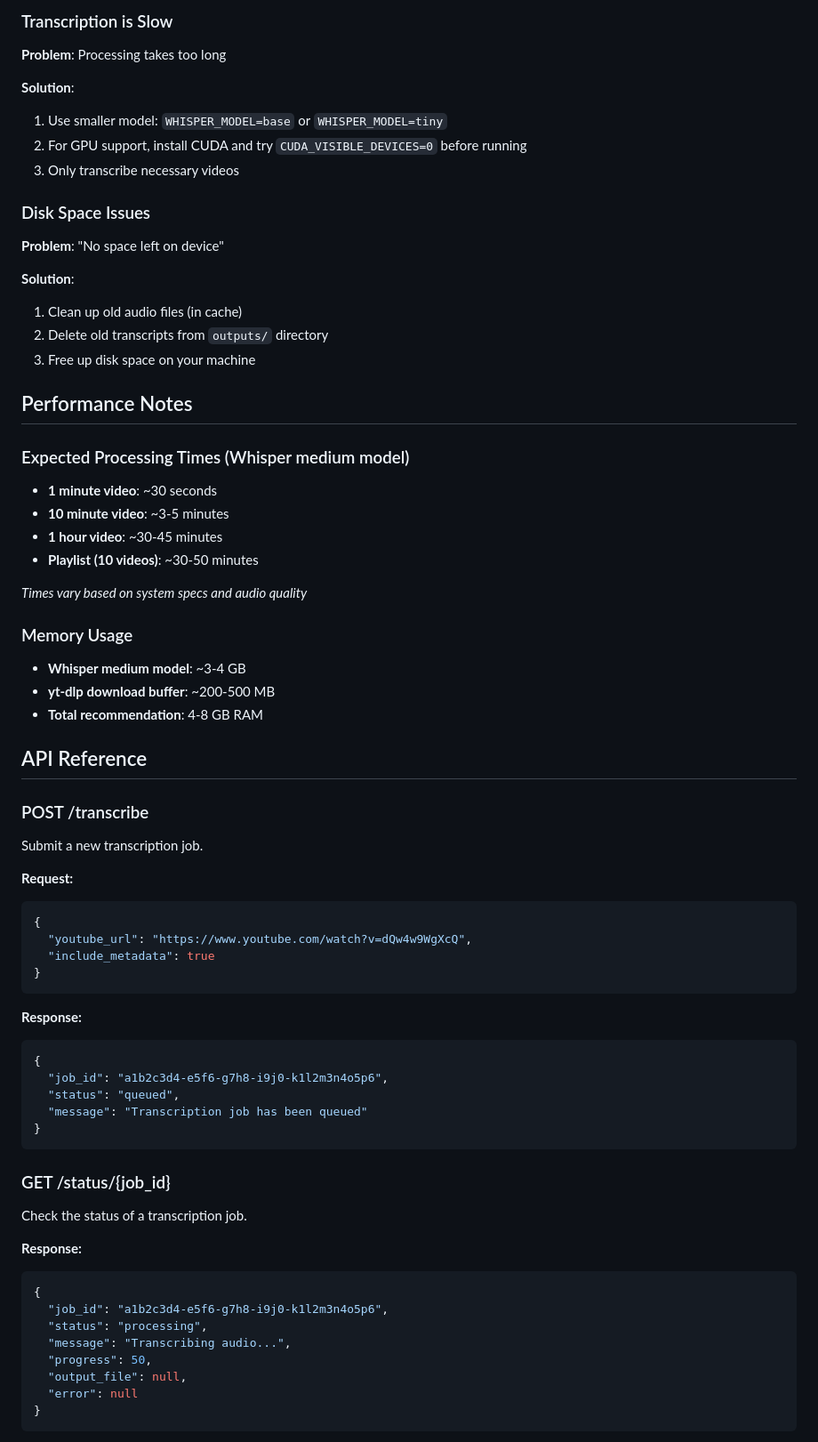
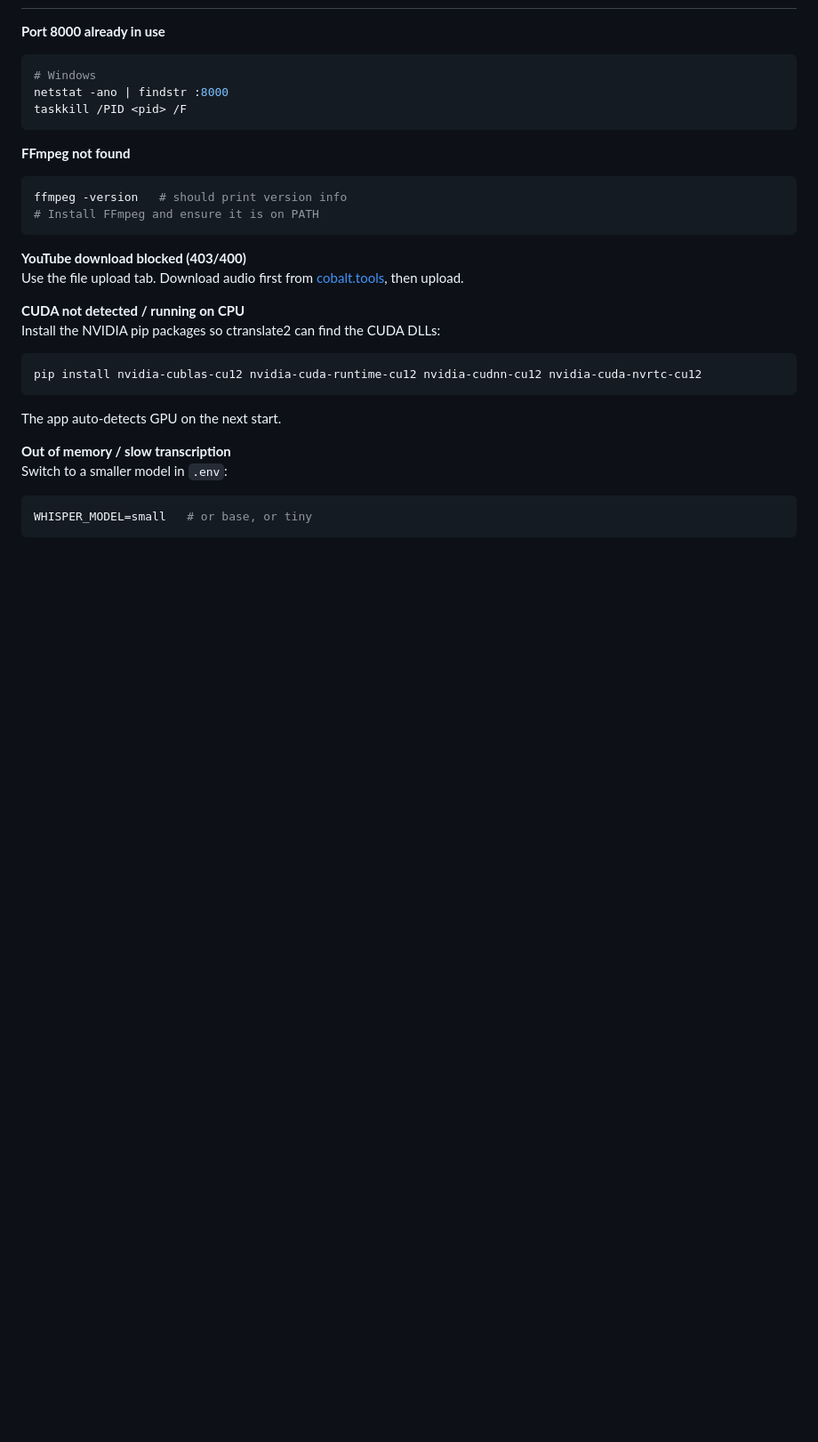
Before and after one commit to mohcinemadkour/YoutubeTranscriber, a Markdown page: README.md, the part around one of its changes. Shown at 89% size. Drawn GitHub-style; blank space fills up the shorter version.

Commit message:
docs: rewrite README for current architecture (faster-whisper, single-process, vanilla HTML)

````diff
--- a/README.md
+++ b/README.md
@@ -312,73 +193,28 @@ YouTube aggressively blocks automated requests, even with User-Agent headers and
-### Transcription is Slow
-
-**Problem**: Processing takes too long
-
-**Solution**:
-1. Use smaller model: `WHISPER_MODEL=base` or `WHISPER_MODEL=tiny`
-2. For GPU support, install CUDA and try `CUDA_VISIBLE_DEVICES=0` before running
-3. Only transcribe necessary videos
-
-### Disk Space Issues
-
-**Problem**: "No space left on device"
-
-**Solution**:
-1. Clean up old audio files (in cache)
-2. Delete old transcripts from `outputs/` directory
-3. Free up disk space on your machine
-
-## Performance Notes
-
-### Expected Processing Times (Whisper medium model)
-
-- **1 minute video**: ~30 seconds
-- **10 minute video**: ~3-5 minutes
-- **1 hour video**: ~30-45 minutes
-- **Playlist (10 videos)**: ~30-50 minutes
-
-*Times vary based on system specs and audio quality*
-
-### Memory Usage
-
-- **Whisper medium model**: ~3-4 GB
-- **yt-dlp download buffer**: ~200-500 MB
-- **Total recommendation**: 4-8 GB RAM
-
-## API Reference
-
-### POST /transcribe
-
-Submit a new transcription job.
-
-**Request:**
-```json
-{
-  "youtube_url": "https://www.youtube.com/watch?v=dQw4w9WgXcQ",
-  "include_metadata": true
-}
+**Port 8000 already in use**
+```bash
+# Windows
+netstat -ano | findstr :8000
+taskkill /PID <pid> /F
 ```
 
-**Response:**
-```json
-{
-  "job_id": "a1b2c3d4-e5f6-g7h8-i9j0-k1l2m3n4o5p6",
-  "status": "queued",
-  "message": "Transcription job has been queued"
-}
+**FFmpeg not found**
+```bash
+ffmpeg -version   # should print version info
+# Install FFmpeg and ensure it is on PATH
 ```
 
-### GET /status/{job_id}
+**YouTube download blocked (403/400)**
+Use the file upload tab. Download audio first from [cobalt.tools](https://cobalt.tools), then upload.
 
-Check the status of a transcription job.
+**CUDA not detected / running on CPU**
+Install the NVIDIA pip packages so ctranslate2 can find the CUDA DLLs:
+```bash
+pip install nvidia-cublas-cu12 nvidia-cuda-runtime-cu12 nvidia-cudnn-cu12 nvidia-cuda-nvrtc-cu12
+```
+The app auto-detects GPU on the next start.
 
-**Response:**
-```json
-{
-  "job_id": "a1b2c3d4-e5f6-g7h8-i9j0-k1l2m3n4o5p6",
-  "status": "processing",
-  "message": "Transcribing audio...",
-  "progress": 50,
-  "output_file": null,
-  "error": null
-}
+**Out of memory / slow transcription**
+Switch to a smaller model in `.env`:
+```env
+WHISPER_MODEL=small   # or base, or tiny
 ```
````
Also changed, not shown: other parts of README.md (+139 -337 lines).
